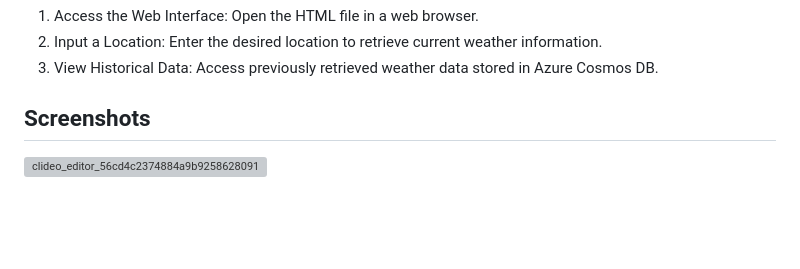
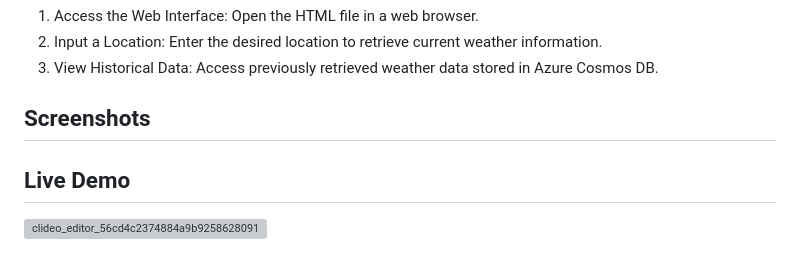
Before and after one commit to vicmir/WeatherReportApp, a Markdown page: README.md, the part around the change. GitHub-like rendering; blank space fills up the shorter version; grey boxes are pictures that could not be loaded.

```diff
--- a/README.md
+++ b/README.md
@@ -88,4 +88,6 @@ cd WeatherReportApp
 
 ## Screenshots
 
+## Live Demo
+
 ![clideo_editor_56cd4c2374884a9b9258628091299af0](https://github.com/vicmir/WeatherReportApp/assets/79836020/3bb7d19d-730e-4674-9e33-c6598d09483f)
```
